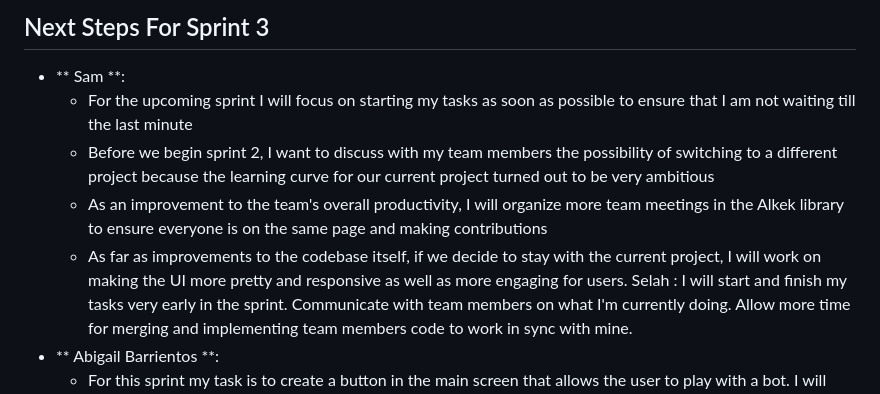
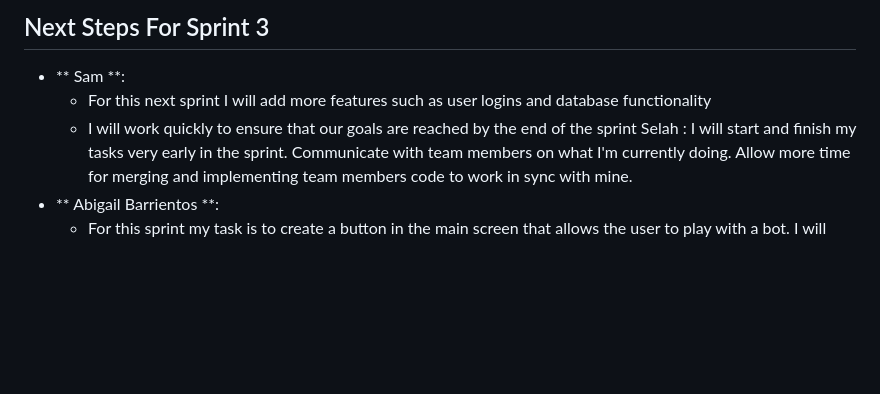
Before and after one commit to EthanWintill/braverats, a Markdown page: README.md, the part around the change. GitHub-like rendering; blank space fills up the shorter version.

```diff
--- a/README.md
+++ b/README.md
@@ -208,10 +208,8 @@ jira referece: https://cs3398s23cardassians.atlassian.net/jira/software/projects
 ## Next Steps For Sprint 3
 
 - ** Sam **:
-	- For the upcoming sprint I will focus on starting my tasks as soon as possible to ensure that I am not waiting till the last minute
-	- Before we begin sprint 2, I want to discuss with my team members the possibility of switching to a different project because the learning curve for our current project turned out to be very ambitious
-	- As an improvement to the team's overall productivity, I will organize more team meetings in the Alkek library to ensure everyone is on the same page and making contributions
-	- As far as improvements to the codebase itself, if we decide to stay with the current project, I will work on making the UI more pretty and responsive as well as more engaging for users.
+	- For this next sprint I will add more features such as user logins and database functionality
+	- I will work quickly to ensure that our goals are reached by the end of the sprint
 Selah :
 I will start and finish my tasks very early in the sprint.
 Communicate with team members on what I'm currently doing.
```
